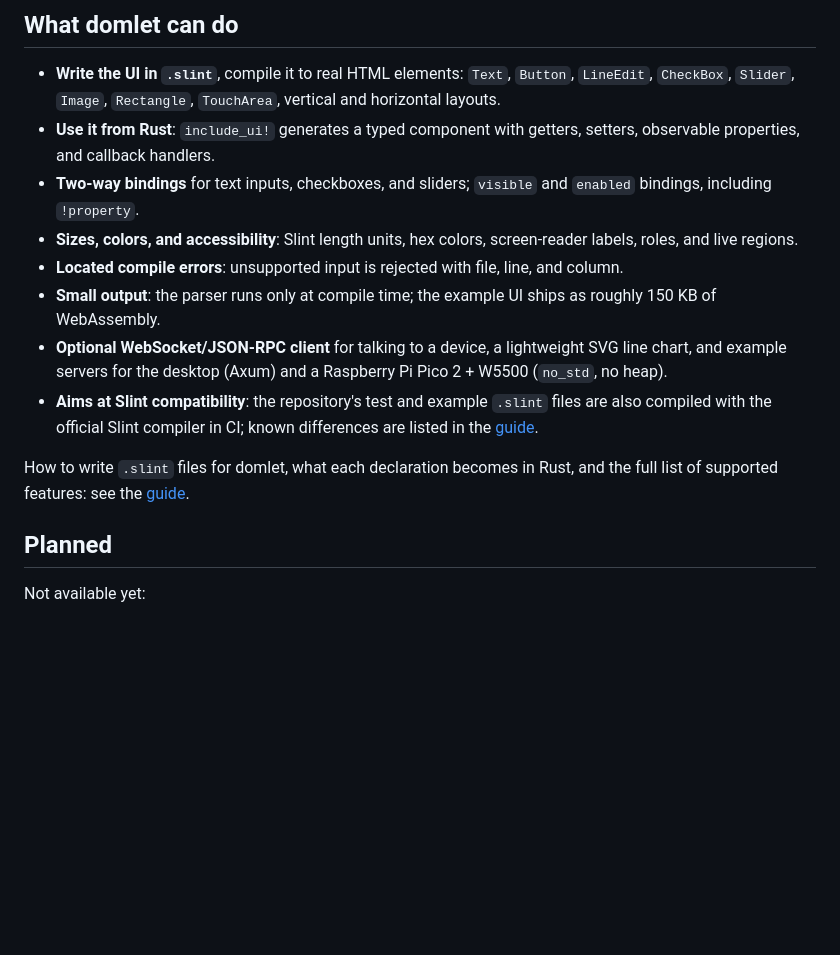
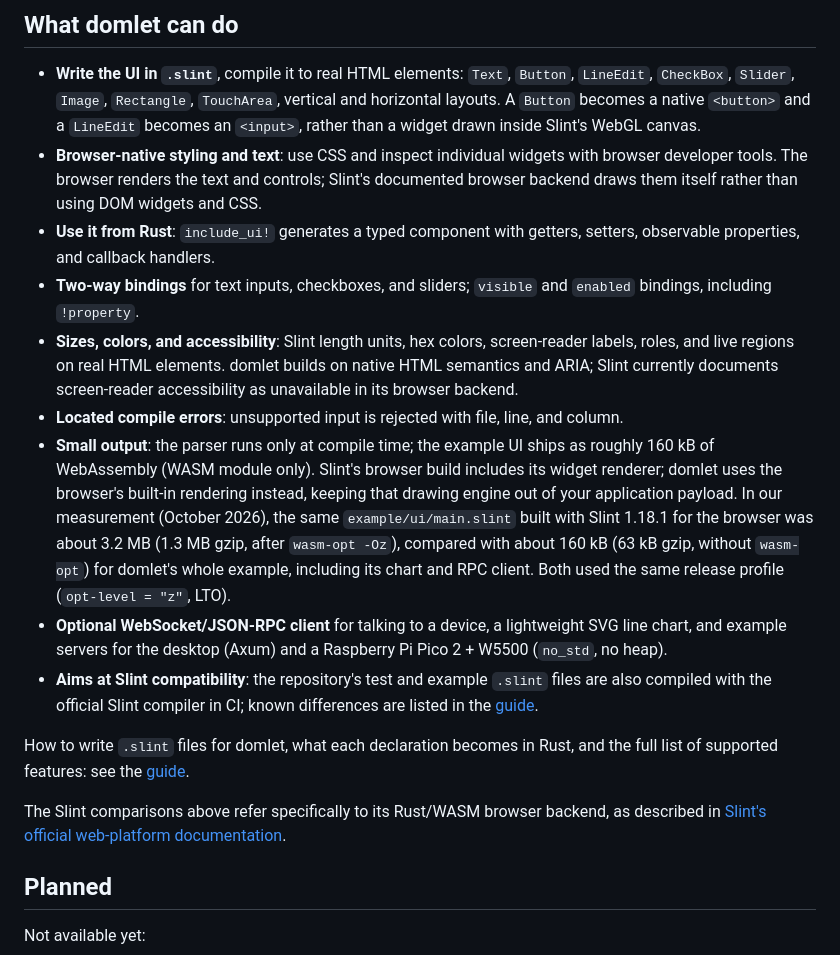
Before and after one commit to nursude355/Domlet, a Markdown page: README.md, the part around the change. Rendered like a GitHub page; blank space fills up the shorter version.

Commit message:
docs: compare domlet with Slint's browser backend in the README
Includes a measured WASM size comparison for the same example UI.

```diff
--- a/README.md
+++ b/README.md
@@ -18,17 +18,32 @@ embedded-device web UIs where a full browser renderer is unnecessary.
 
 - **Write the UI in `.slint`**, compile it to real HTML elements: `Text`,
   `Button`, `LineEdit`, `CheckBox`, `Slider`, `Image`, `Rectangle`,
-  `TouchArea`, vertical and horizontal layouts.
+  `TouchArea`, vertical and horizontal layouts. A `Button` becomes a native
+  `<button>` and a `LineEdit` becomes an `<input>`, rather than a widget drawn
+  inside Slint's WebGL canvas.
+- **Browser-native styling and text**: use CSS and inspect individual widgets
+  with browser developer tools. The browser renders the text and controls;
+  Slint's documented browser backend draws them itself rather than using
+  DOM widgets and CSS.
 - **Use it from Rust**: `include_ui!` generates a typed component with getters,
   setters, observable properties, and callback handlers.
 - **Two-way bindings** for text inputs, checkboxes, and sliders; `visible` and
   `enabled` bindings, including `!property`.
 - **Sizes, colors, and accessibility**: Slint length units, hex colors,
-  screen-reader labels, roles, and live regions.
+  screen-reader labels, roles, and live regions on real HTML elements.
+  domlet builds on native HTML semantics and ARIA; Slint currently documents
+  screen-reader accessibility as unavailable in its browser backend.
 - **Located compile errors**: unsupported input is rejected with file, line,
   and column.
 - **Small output**: the parser runs only at compile time; the example UI ships
-  as roughly 150 KB of WebAssembly.
+  as roughly 160 kB of WebAssembly (WASM module only). Slint's browser build
+  includes its widget renderer; domlet uses the browser's built-in rendering
+  instead, keeping that drawing engine out of your application payload. In our
+  measurement (October 2026), the same `example/ui/main.slint` built with
+  Slint 1.18.1 for the browser was about 3.2 MB (1.3 MB gzip, after
+  `wasm-opt -Oz`), compared with about 160 kB (63 kB gzip, without `wasm-opt`)
+  for domlet's whole example, including its chart and RPC client. Both used
+  the same release profile (`opt-level = "z"`, LTO).
 - **Optional WebSocket/JSON-RPC client** for talking to a device, a lightweight
   SVG line chart, and example servers for the desktop (Axum) and a Raspberry
   Pi Pico 2 + W5500 (`no_std`, no heap).
@@ -39,6 +54,9 @@ embedded-device web UIs where a full browser renderer is unnecessary.
 How to write `.slint` files for domlet, what each declaration becomes in
 Rust, and the full list of supported features: see the
 [guide](docs/guide.md).
+
+The Slint comparisons above refer specifically to its Rust/WASM browser
+backend, as described in [Slint's official web-platform documentation](https://docs.slint.dev/latest/docs/slint/guide/platforms/web/).
 
 ## Planned
 
```
